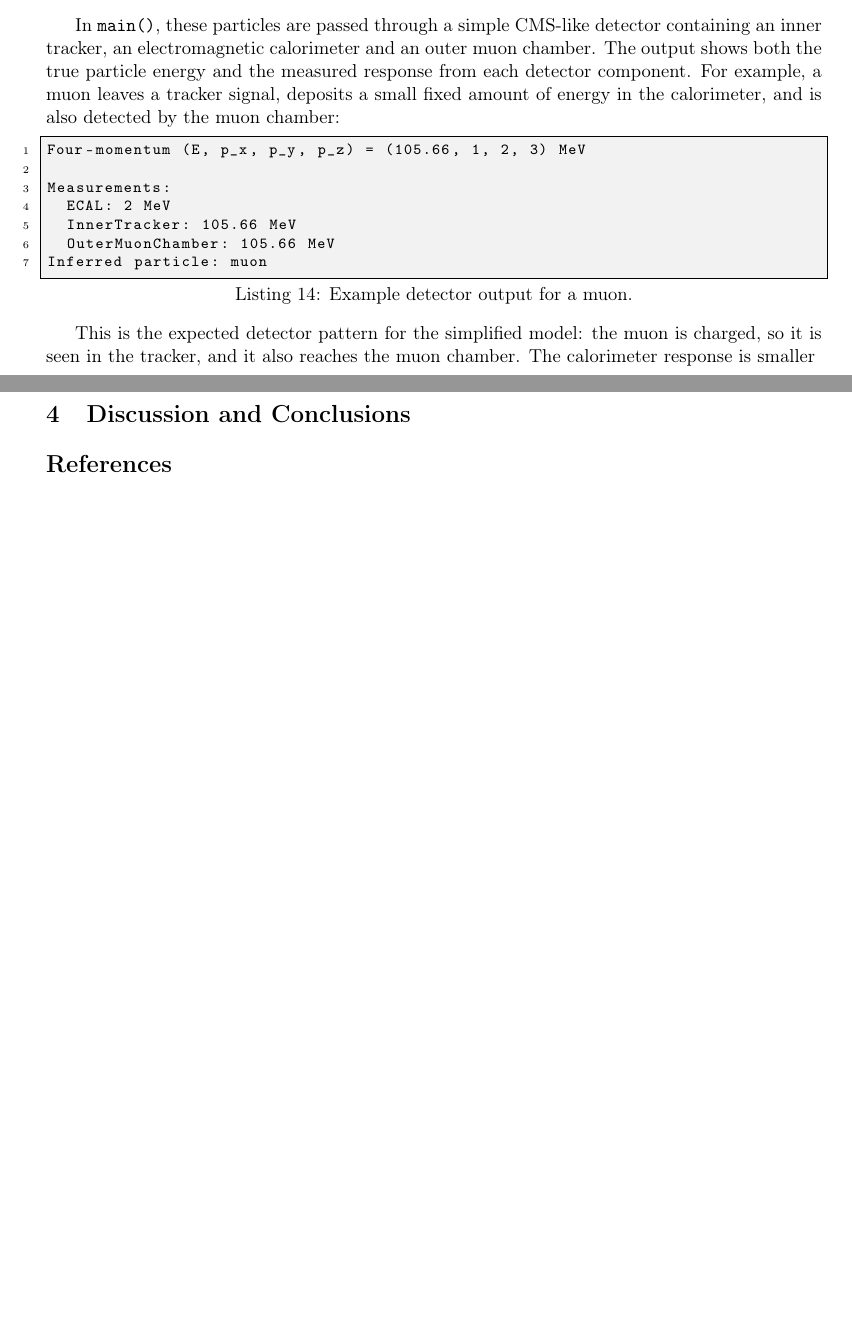
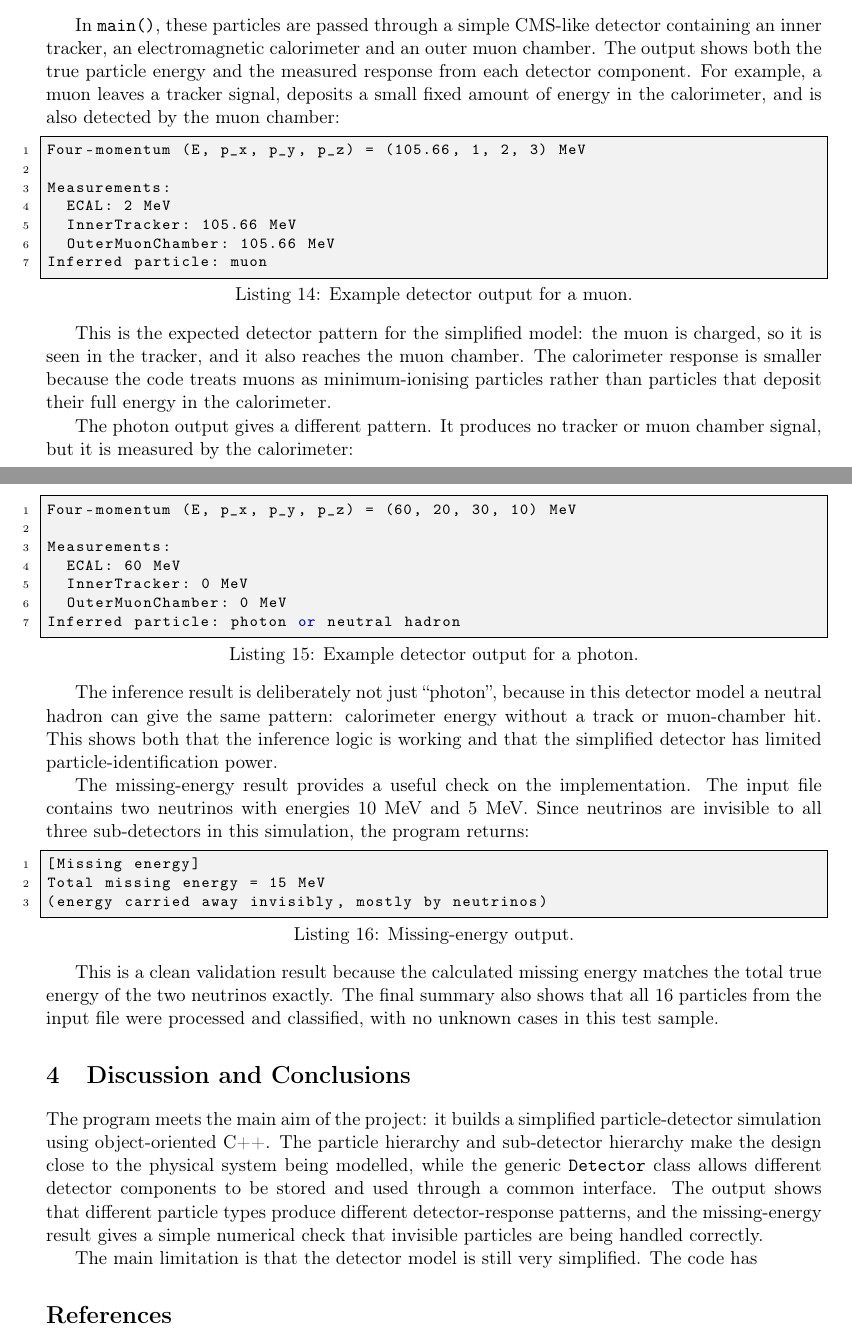
Before and after one commit to roman-lebon/project-a-particle-detector-report, a LaTeX paper (report.tex): two parts of pages 8 and 9 of 9, joined at a grey line, cut so that both start at the same text, the shorter picture padded with empty space. Compiled offline with pdfLaTeX.

Commit message:
Finished results and moving onto the final discussions

```diff
--- a/report.tex
+++ b/report.tex
@@ -303,24 +303,37 @@ Measurements:
 Inferred particle: muon
 \end{lstlisting}
 
-This is the expected detector pattern for the simplified model: the muon is charged, so it is seen in the tracker, and it also reaches the muon chamber. The calorimeter response is smaller
+This is the expected detector pattern for the simplified model: the muon is charged, so it is seen in the tracker, and it also reaches the muon chamber. The calorimeter response is smaller because the code treats muons as minimum-ionising particles rather than particles that deposit their full energy in the calorimeter.
+
+The photon output gives a different pattern. It produces no tracker or muon chamber signal, but it is measured by the calorimeter:
+
+\begin{lstlisting}[caption={Example detector output for a photon.}, label={lst:photonoutput}]
+Four-momentum (E, p_x, p_y, p_z) = (60, 20, 30, 10) MeV
+
+Measurements:
+  ECAL: 60 MeV
+  InnerTracker: 0 MeV
+  OuterMuonChamber: 0 MeV
+Inferred particle: photon or neutral hadron
+\end{lstlisting}
+
+The inference result is deliberately not just ``photon'', because in this detector model a neutral hadron can give the same pattern: calorimeter energy without a track or muon-chamber hit. This shows both that the inference logic is working and that the simplified detector has limited particle-identification power.
+
+The missing-energy result provides a useful check on the implementation. The input file contains two neutrinos with energies 10 MeV and 5 MeV. Since neutrinos are invisible to all three sub-detectors in this simulation, the program returns:
+
+\begin{lstlisting}[caption={Missing-energy output.}, label={lst:missingenergyoutput}]
+[Missing energy]
+Total missing energy = 15 MeV
+(energy carried away invisibly, mostly by neutrinos)
+\end{lstlisting}
+
+This is a clean validation result because the calculated missing energy matches the total true energy of the two neutrinos exactly. The final summary also shows that all 16 particles from the input file were processed and classified, with no unknown cases in this test sample.
 
 \section{Discussion and Conclusions}
-% TODO - summarise whether the program met the aim.
-% TODO - discuss limitations:
-% no ECAL/HCAL split, so calorimeter response is simplified;
-% tau decay products are not simulated;
-% realistic calorimeter noise is simple Gaussian noise;
-% inference logic is rule-based and could be generalised.
-% TODO - discuss concrete extensions:
-% split Calorimeter into ECAL and HCAL;
-% add tau decay products;
-% add more detailed detector resolution;
-% replace detector-name checks in inference with a more general interface.
-% TODO - explicitly mention how the class hierarchy makes these extensions
-% possible.
 
-% REFERENCES  -- not counted in word limit. Use one consistent style.
+The program meets the main aim of the project: it builds a simplified particle-detector simulation using object-oriented C++. The particle hierarchy and sub-detector hierarchy make the design close to the physical system being modelled, while the generic \texttt{Detector} class allows different detector components to be stored and used through a common interface. The output shows that different particle types produce different detector-response patterns, and the missing-energy result gives a simple numerical check that invisible particles are being handled correctly.
+
+The main limitation is that the detector model is still very simplified. The code has
 
 \begin{thebibliography}{9}
 
```
